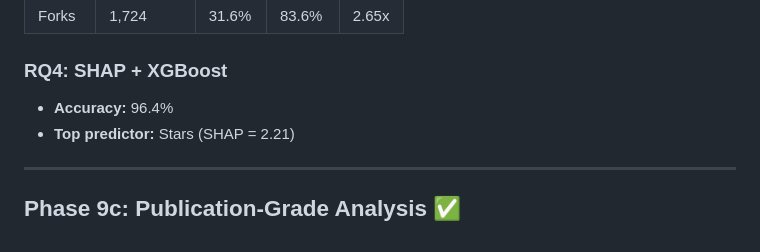
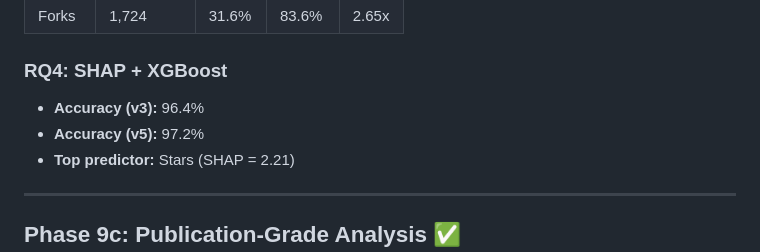
Before and after one commit to Zuraiz270/open-source-project-sustainability-study, a Markdown page: data/DATA_COLLECTION.md, the part around the change. Rendered like a GitHub page.

Commit message:
Fix contradictions: update task.md Bootstrap/97.2%, update DATA_COLLECTION.md v5 accuracy

```diff
--- a/data/DATA_COLLECTION.md
+++ b/data/DATA_COLLECTION.md
@@ -418,7 +418,8 @@ Sample selection, governance, community (Phase 6), ecosystem (Phase 7), and merg
 
 ### RQ4: SHAP + XGBoost
 
-- **Accuracy:** 96.4%
+- **Accuracy (v3):** 96.4%
+- **Accuracy (v5):** 97.2%
 - **Top predictor:** Stars (SHAP = 2.21)
 
 ---
```
